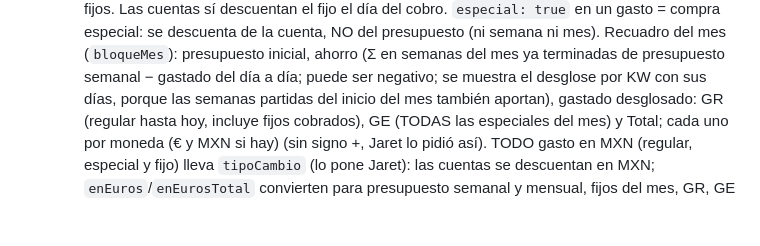
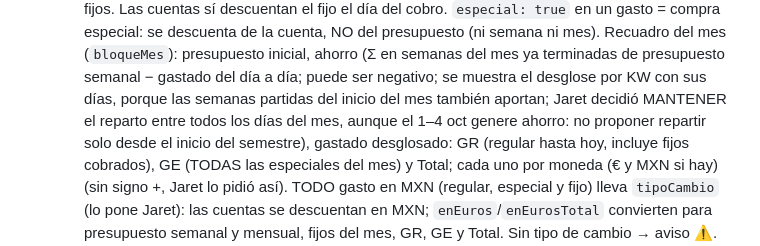
Before and after one commit to jaretjrd-source/calendario, a Markdown page: CLAUDE.md, the part around the change. GitHub-like rendering; blank space fills up the shorter version.

Commit message:
CLAUDE.md: anotar decisión sobre el reparto del presupuesto
Co-Authored-By: Claude Opus 5.5 <noreply@anthropic.com>

```diff
--- a/CLAUDE.md
+++ b/CLAUDE.md
@@ -39,7 +39,8 @@ Wintersemester 2026/27; el horario empezó en la KW 41).
     (ni semana ni mes). Recuadro del mes (`bloqueMes`): presupuesto inicial, ahorro (Σ en semanas
     del mes ya terminadas de presupuesto semanal − gastado del día a día; puede ser negativo;
     se muestra el desglose por KW con sus días, porque las semanas partidas del inicio del mes
-    también aportan),
+    también aportan; Jaret decidió MANTENER el reparto entre todos los días del mes, aunque el
+    1–4 oct genere ahorro: no proponer repartir solo desde el inicio del semestre),
     gastado desglosado: GR (regular hasta hoy, incluye fijos cobrados), GE (TODAS las especiales
     del mes) y Total; cada uno por moneda (€ y MXN si hay)
     (sin signo +, Jaret lo pidió así). TODO gasto en MXN (regular, especial y fijo) lleva `tipoCambio`
```
